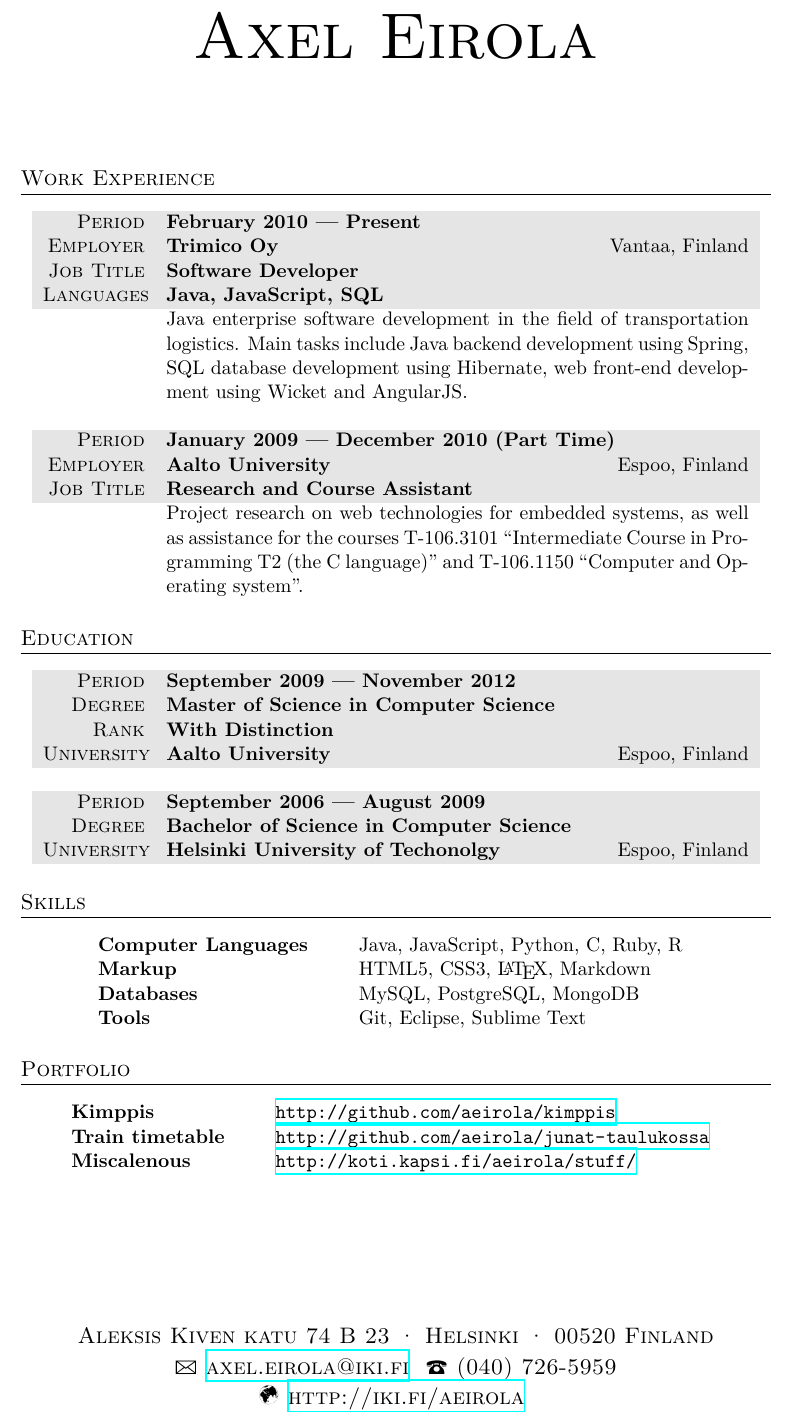
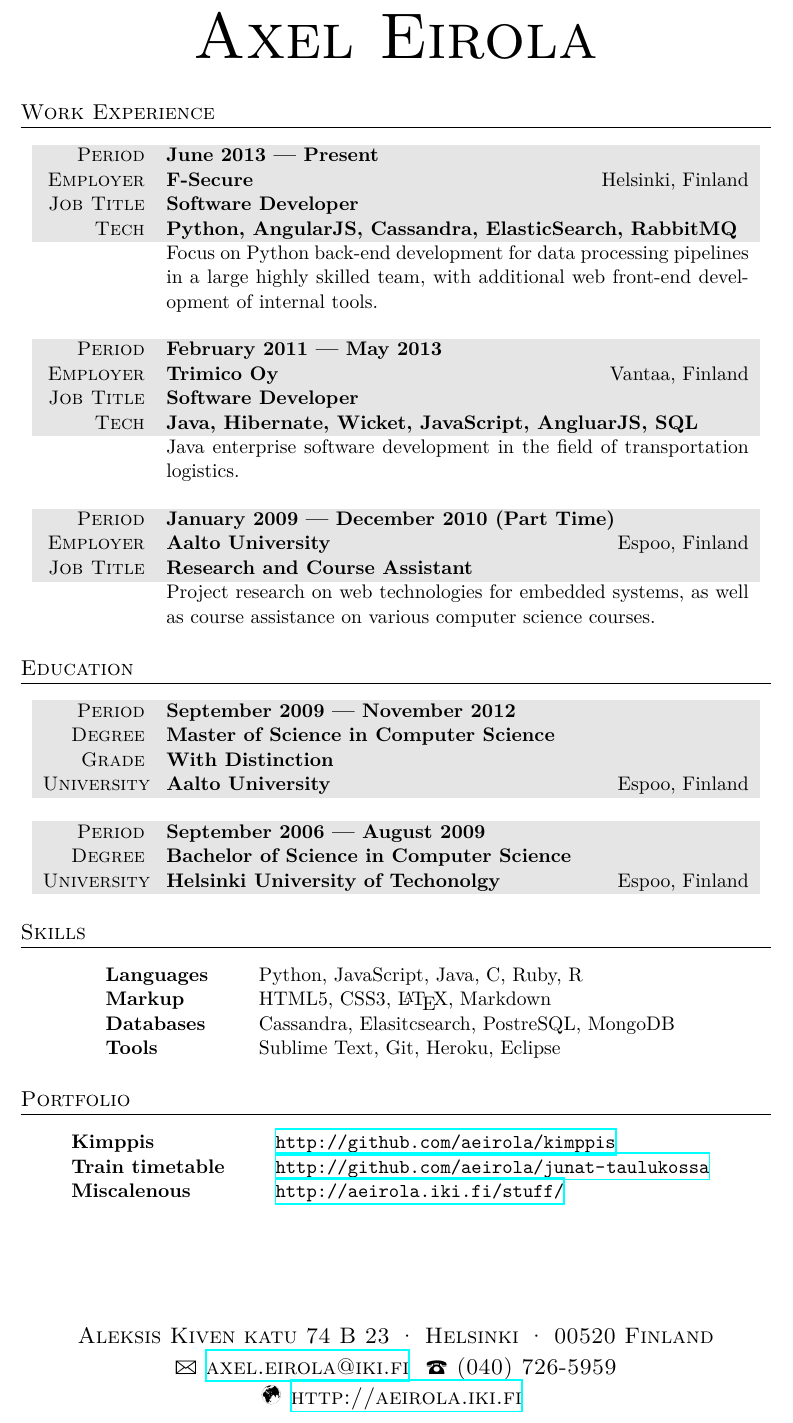
Before and after one commit to aeirola/cv, a LaTeX CV (cv.tex): part of the page, cut so that both start at the same text. Compiled offline with XeLaTeX; a missing font is replaced by an installed copy or a similar font; an older LaTeX class or package is replaced by its successor.

Commit message:
Add F-Secure position

```diff
--- a/cv.tex
+++ b/cv.tex
@@ -54,7 +54,7 @@
 
 Aleksis Kiven katu 74 B 23 {\large\textperiodcentered} Helsinki {\large\textperiodcentered} 00520 Finland\\ % Your mailing address
 {\Large\Letter} \href{mailto:axel.eirola@iki.fi}{axel.eirola@iki.fi} \ {\Large\Telefon} (040) 726-5959\\ % Your email address and phone number
-{\Large\Mundus} \href{http://iki.fi/aeirola}{http://iki.fi/aeirola}
+{\Large\Mundus} \href{http://aeirola.iki.fi}{http://aeirola.iki.fi}
 }
 
 %----------------------------------------------------------------------------------------
@@ -69,7 +69,7 @@ Aleksis Kiven katu 74 B 23 {\large\textperiodcentered} Helsinki {\large\textperi
 
 {\addfontfeature{LetterSpace=20.0}\fontsize{36}{36}\selectfont\scshape Axel Eirola} % Your name at the top
 
-\vspace{1.5cm} % Extra whitespace after the large name at the top
+\vspace{0.2cm} % Extra whitespace after the large name at the top
 
 %----------------------------------------------------------------------------------------
 %	OBJECTIVE
@@ -86,11 +86,21 @@ Aleksis Kiven katu 74 B 23 {\large\textperiodcentered} Helsinki {\large\textperi
 \section{Work Experience}
 
 \begin{tabularx}{0.97\linewidth}{>{\raggedleft\scshape}p{2cm}X}
-\gray Period & \textbf{February 2010 --- Present}\\
+\gray Period & \textbf{June 2013 --- Present}\\
+\gray Employer & \textbf{F-Secure} \hfill Helsinki, Finland\\
+\gray Job Title & \textbf{Software Developer}\\
+\gray Tech & \textbf{Python, AngularJS, Cassandra, ElasticSearch, RabbitMQ}\\
+       & Focus on Python back-end development for data processing pipelines in a large highly skilled team, with additional web front-end development of internal tools.
+\end{tabularx}
+
+\vspace{12pt}
+
+\begin{tabularx}{0.97\linewidth}{>{\raggedleft\scshape}p{2cm}X}
+\gray Period & \textbf{February 2011 --- May 2013}\\
 \gray Employer & \textbf{Trimico Oy} \hfill Vantaa, Finland\\
 \gray Job Title & \textbf{Software Developer}\\
-\gray Languages & \textbf{Java, JavaScript, SQL}\\
-       & Java enterprise software development in the field of transportation logistics. Main tasks include Java backend development using Spring, SQL database development using Hibernate, web front-end development using Wicket and AngularJS.
+\gray Tech & \textbf{Java, Hibernate, Wicket, JavaScript, AngluarJS, SQL}\\
+       & Java enterprise software development in the field of transportation logistics.
 \end{tabularx}
 
 \vspace{12pt}
@@ -99,7 +109,7 @@ Aleksis Kiven katu 74 B 23 {\large\textperiodcentered} Helsinki {\large\textperi
 \gray Period & \textbf{January 2009 --- December 2010 (Part Time)}\\
 \gray Employer & \textbf{Aalto University} \hfill Espoo, Finland\\
 \gray Job Title & \textbf{Research and Course Assistant}\\
-       & Project research on web technologies for embedded systems, as well as assistance for the courses T-106.3101 “Intermediate Course in Programming T2 (the C language)" and T-106.1150 “Computer and Operating system”.
+       & Project research on web technologies for embedded systems, as well as course assistance on various computer science courses.
 \end{tabularx}
 
 %----------------------------------------------------------------------------------------
@@ -111,7 +121,7 @@ Aleksis Kiven katu 74 B 23 {\large\textperiodcentered} Helsinki {\large\textperi
 \begin{tabularx}{0.97\linewidth}{>{\raggedleft\scshape}p{2cm}X}
 \gray Period & \textbf{September 2009 --- November 2012}\\
 \gray Degree & \textbf{Master of Science in Computer Science}\\
-\gray Rank & \textbf{With Distinction}\\
+\gray Grade & \textbf{With Distinction}\\
 \gray University & \textbf{Aalto University} \hfill Espoo, Finland\\
 %& Extra information about degree
 \end{tabularx}
@@ -132,10 +142,10 @@ Aleksis Kiven katu 74 B 23 {\large\textperiodcentered} Helsinki {\large\textperi
 \section{Skills}
 
 \begin{tabular}{ @{} >{\bfseries}l @{\hspace{6ex}} l }
-Computer Languages & Java, JavaScript, Python, C, Ruby, R \\
+Languages & Python, JavaScript, Java, C, Ruby, R \\
 Markup & HTML5, CSS3, \LaTeX, Markdown \\
-Databases & MySQL, PostgreSQL, MongoDB \\
-Tools & Git, Eclipse, Sublime Text
+Databases & Cassandra, Elasitcsearch, PostreSQL, MongoDB \\
+Tools & Sublime Text, Git, Heroku, Eclipse
 \end{tabular}
 
 %----------------------------------------------------------------------------------------
@@ -149,7 +159,7 @@ Tools & Git, Eclipse, Sublime Text
 \begin{tabular}{ @{} >{\bfseries}l @{\hspace{6ex}} l }
 Kimppis & \url{http://github.com/aeirola/kimppis} \\
 Train timetable & \url{http://github.com/aeirola/junat-taulukossa} \\
-Miscalenous & \url{http://koti.kapsi.fi/aeirola/stuff/} \\
+Miscalenous & \url{http://aeirola.iki.fi/stuff/} \\
 \end{tabular}
 
 %----------------------------------------------------------------------------------------
```
Also changed, not shown: cv.pdf.
